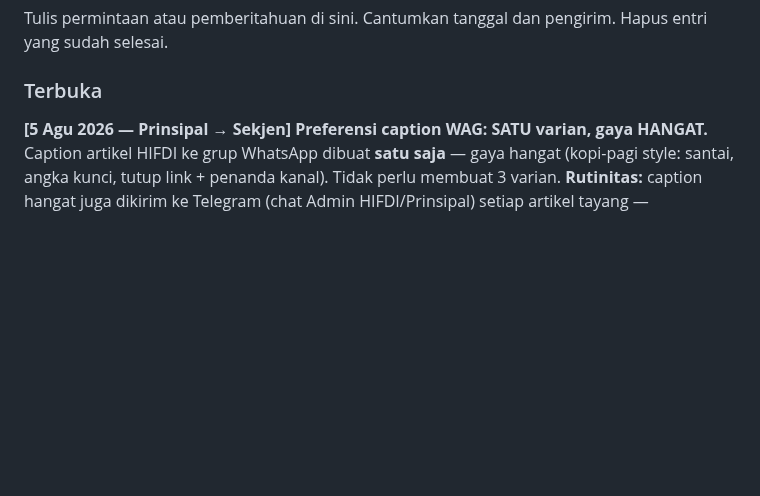
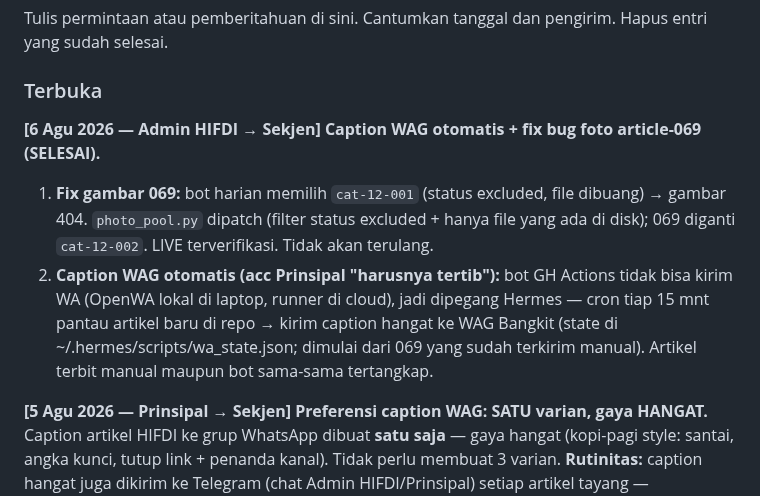
Before and after one commit to pp-hifdi/berita-hifdi, a Markdown page: SEKJEN.md, the part around the change. Drawn GitHub-style; blank space fills up the shorter version.

Commit message:
docs: caption WAG otomatis (cron Hermes */15) + fix foto 069 — papan pesan & status

```diff
--- a/SEKJEN.md
+++ b/SEKJEN.md
@@ -99,6 +99,10 @@ Tulis permintaan atau pemberitahuan di sini. Cantumkan tanggal dan pengirim.
 Hapus entri yang sudah selesai.
 
 ### Terbuka
+
+**[6 Agu 2026 — Admin HIFDI → Sekjen] Caption WAG otomatis + fix bug foto article-069 (SELESAI).**
+1. **Fix gambar 069:** bot harian memilih `cat-12-001` (status excluded, file dibuang) → gambar 404. `photo_pool.py` dipatch (filter status excluded + hanya file yang ada di disk); 069 diganti `cat-12-002`. LIVE terverifikasi. Tidak akan terulang.
+2. **Caption WAG otomatis (acc Prinsipal "harusnya tertib"):** bot GH Actions tidak bisa kirim WA (OpenWA lokal di laptop, runner di cloud), jadi dipegang Hermes — cron tiap 15 mnt pantau artikel baru di repo → kirim caption hangat ke WAG Bangkit (state di ~/.hermes/scripts/wa_state.json; dimulai dari 069 yang sudah terkirim manual). Artikel terbit manual maupun bot sama-sama tertangkap.
 
 **[5 Agu 2026 — Prinsipal → Sekjen] Preferensi caption WAG: SATU varian, gaya HANGAT.**
 Caption artikel HIFDI ke grup WhatsApp dibuat **satu saja** — gaya hangat
```
Also changed, not shown: STATUS-SEKJEN.md (+1 -0 lines).
